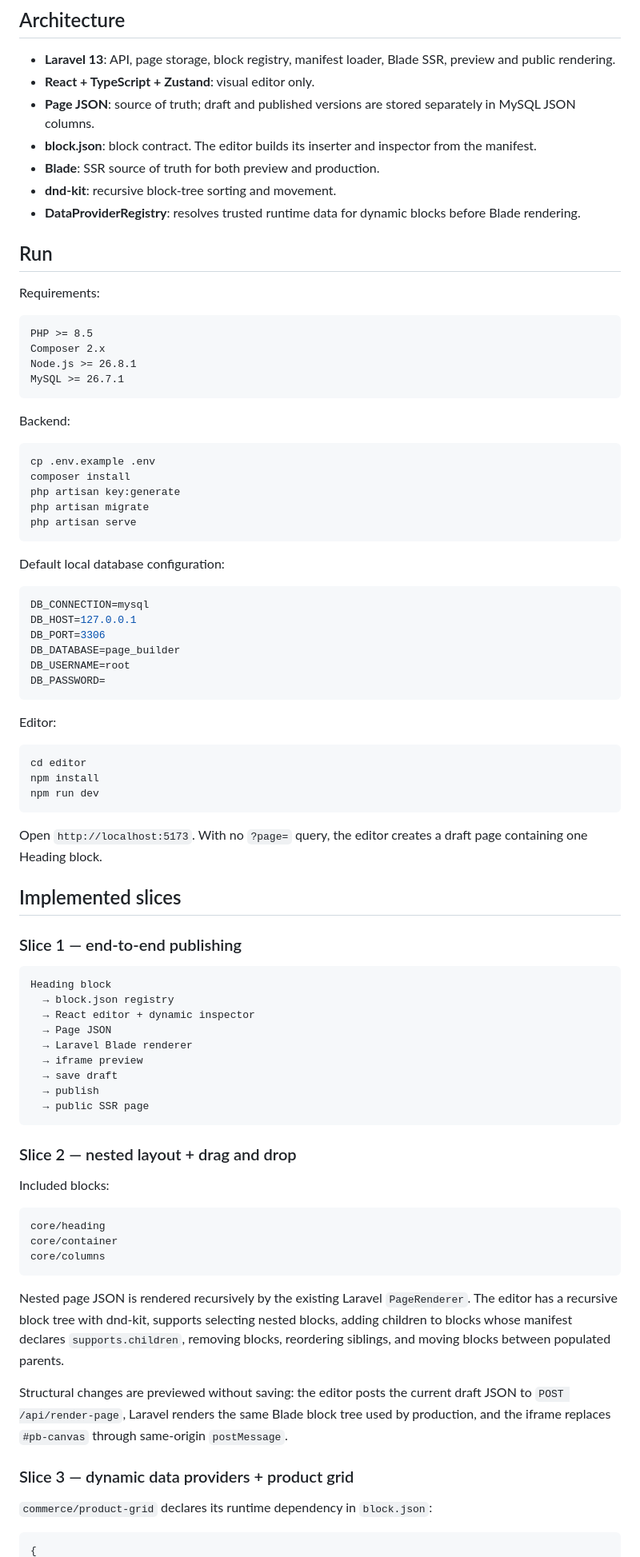
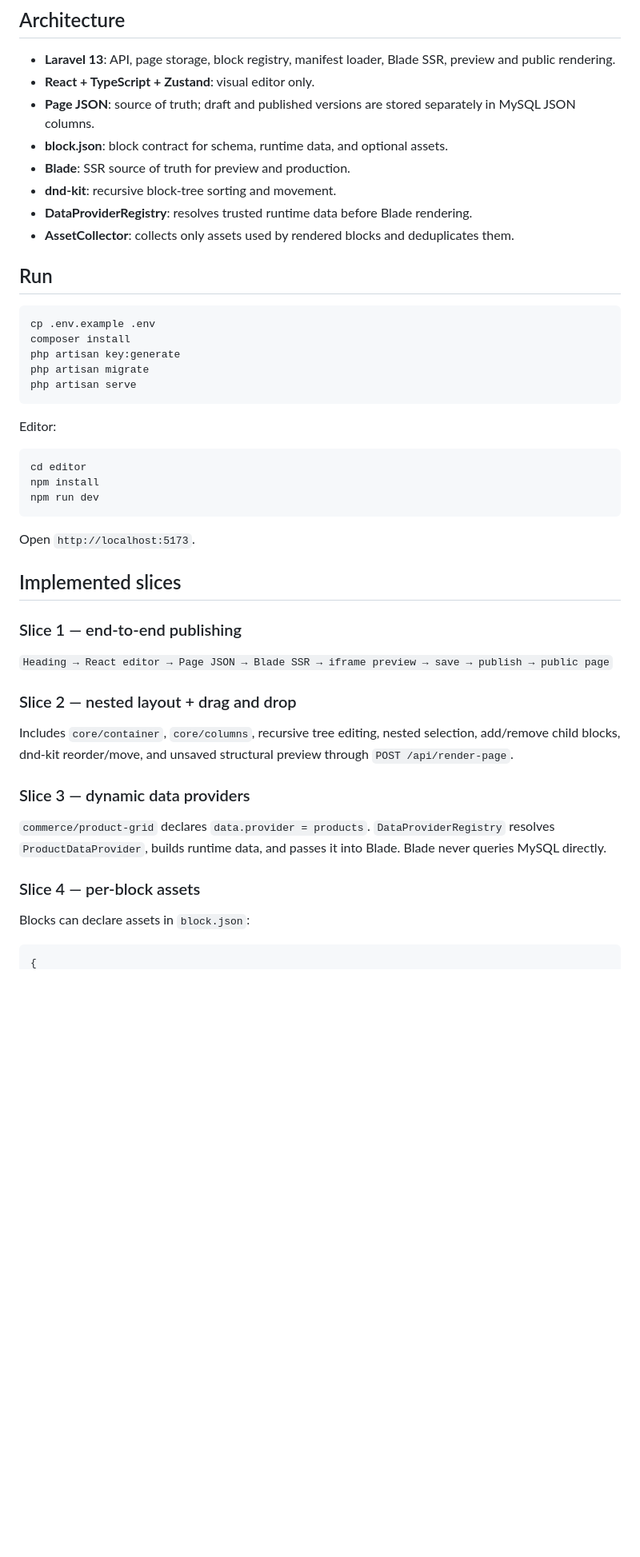
Before and after one commit to zaengit/page-builder, a Markdown page: README.md, the part around one of its changes. Shown at 80% size. GitHub-like rendering; blank space fills up the shorter version.

````diff
--- a/README.md
+++ b/README.md
@@ -21,23 +21,13 @@ Only stable production releases are targeted. Beta, RC, canary, and experimental
 - **Laravel 13**: API, page storage, block registry, manifest loader, Blade SSR, preview and public rendering.
 - **React + TypeScript + Zustand**: visual editor only.
 - **Page JSON**: source of truth; draft and published versions are stored separately in MySQL JSON columns.
-- **block.json**: block contract. The editor builds its inserter and inspector from the manifest.
-- **Blade**: SSR source of truth for both preview and production.
+- **block.json**: block contract for schema, runtime data, and optional assets.
+- **Blade**: SSR source of truth for preview and production.
 - **dnd-kit**: recursive block-tree sorting and movement.
-- **DataProviderRegistry**: resolves trusted runtime data for dynamic blocks before Blade rendering.
+- **DataProviderRegistry**: resolves trusted runtime data before Blade rendering.
+- **AssetCollector**: collects only assets used by rendered blocks and deduplicates them.
 
 ## Run
-
-Requirements:
-
-```text
-PHP >= 8.5
-Composer 2.x
-Node.js >= 26.8.1
-MySQL >= 26.7.1
-```
-
-Backend:
 
 ```bash
 cp .env.example .env
@@ -45,17 +35,6 @@ composer install
 php artisan key:generate
 php artisan migrate
 php artisan serve
-```
-
-Default local database configuration:
-
-```env
-DB_CONNECTION=mysql
-DB_HOST=127.0.0.1
-DB_PORT=3306
-DB_DATABASE=page_builder
-DB_USERNAME=root
-DB_PASSWORD=
 ```
 
 Editor:
@@ -66,41 +45,25 @@ npm install
 npm run dev
 ```
 
-Open `http://localhost:5173`. With no `?page=` query, the editor creates a draft page containing one Heading block.
+Open `http://localhost:5173`.
 
 ## Implemented slices
 
 ### Slice 1 — end-to-end publishing
 
-```text
-Heading block
-  → block.json registry
-  → React editor + dynamic inspector
-  → Page JSON
-  → Laravel Blade renderer
-  → iframe preview
-  → save draft
-  → publish
-  → public SSR page
-```
+`Heading → React editor → Page JSON → Blade SSR → iframe preview → save → publish → public page`
 
 ### Slice 2 — nested layout + drag and drop
 
-Included blocks:
+Includes `core/container`, `core/columns`, recursive tree editing, nested selection, add/remove child blocks, dnd-kit reorder/move, and unsaved structural preview through `POST /api/render-page`.
 
-```text
-core/heading
-core/container
-core/columns
-```
+### Slice 3 — dynamic data providers
 
-Nested page JSON is rendered recursively by the existing Laravel `PageRenderer`. The editor has a recursive block tree with dnd-kit, supports selecting nested blocks, adding children to blocks whose manifest declares `supports.children`, removing blocks, reordering siblings, and moving blocks between populated parents.
+`commerce/product-grid` declares `data.provider = products`. `DataProviderRegistry` resolves `ProductDataProvider`, builds runtime data, and passes it into Blade. Blade never queries MySQL directly.
 
-Structural changes are previewed without saving: the editor posts the current draft JSON to `POST /api/render-page`, Laravel renders the same Blade block tree used by production, and the iframe replaces `#pb-canvas` through same-origin `postMessage`.
+### Slice 4 — per-block assets
 
-### Slice 3 — dynamic data providers + product grid
-
-`commerce/product-grid` declares its runtime dependency in `block.json`:
+Blocks can declare assets in `block.json`:
 
 ```json
 {
````
Also changed, not shown: other parts of README.md (+31 -33 lines).
